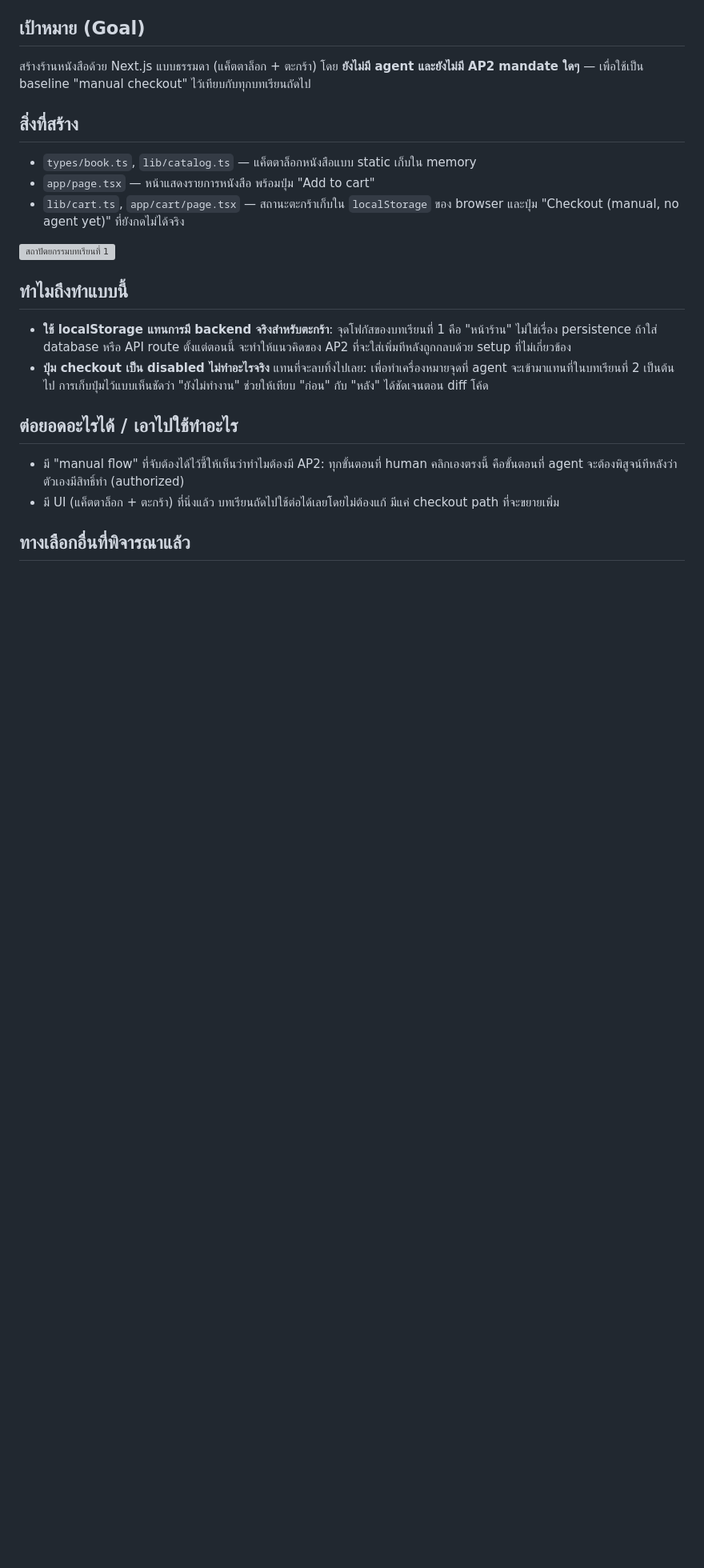
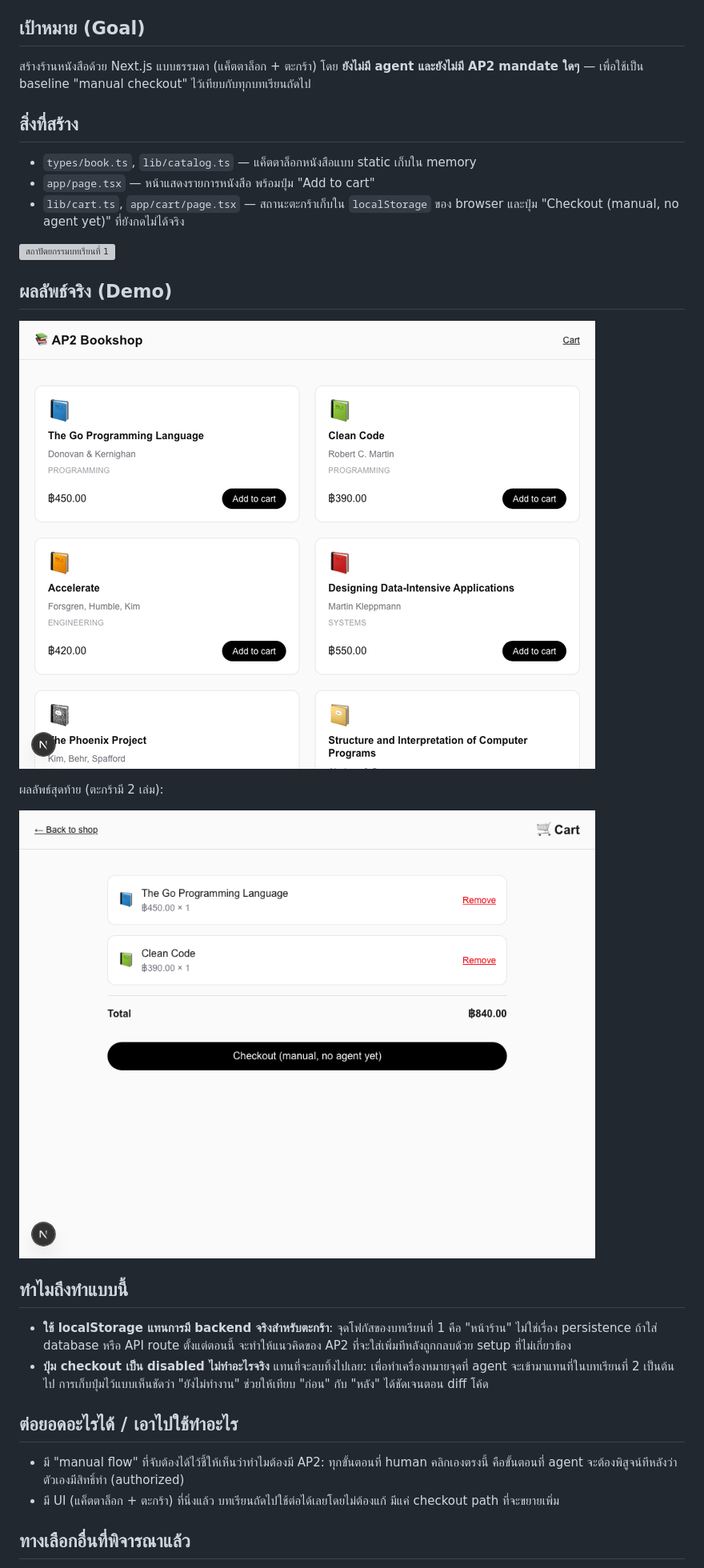
Before and after one commit to kungpotato/ap2-ag-pay, a Markdown page: docs/lessons/lesson-01-bookshop-skeleton.md, the part around the change. Shown at 80% size. Rendered like a GitHub page; pictures changed too: docs/screenshots/lesson-01-flow.gif (added), docs/screenshots/lesson-01-result.png (added); blank space fills up the shorter version; grey boxes are pictures that could not be loaded.

Commit message:
docs(lesson-01): เพิ่ม demo gif และ screenshot ผลลัพธ์
Co-Authored-By: Claude Sonnet 5 <noreply@anthropic.com>

```diff
--- a/docs/lessons/lesson-01-bookshop-skeleton.md
+++ b/docs/lessons/lesson-01-bookshop-skeleton.md
@@ -9,6 +9,13 @@
 - `lib/cart.ts`, `app/cart/page.tsx` — สถานะตะกร้าเก็บใน `localStorage` ของ browser และปุ่ม "Checkout (manual, no agent yet)" ที่ยังกดไม่ได้จริง
 
 ![สถาปัตยกรรมบทเรียนที่ 1](../diagrams/lesson-01-architecture.svg)
+
+## ผลลัพธ์จริง (Demo)
+![ขั้นตอนการ add to cart จนถึง checkout](../screenshots/lesson-01-flow.gif)
+
+ผลลัพธ์สุดท้าย (ตะกร้ามี 2 เล่ม):
+
+![หน้าตะกร้าหลังเพิ่มหนังสือ 2 เล่ม](../screenshots/lesson-01-result.png)
 
 ## ทำไมถึงทำแบบนี้
 - **ใช้ localStorage แทนการมี backend จริงสำหรับตะกร้า**: จุดโฟกัสของบทเรียนที่ 1 คือ "หน้าร้าน" ไม่ใช่เรื่อง persistence ถ้าใส่ database หรือ API route ตั้งแต่ตอนนี้ จะทำให้แนวคิดของ AP2 ที่จะใส่เพิ่มทีหลังถูกกลบด้วย setup ที่ไม่เกี่ยวข้อง
```
